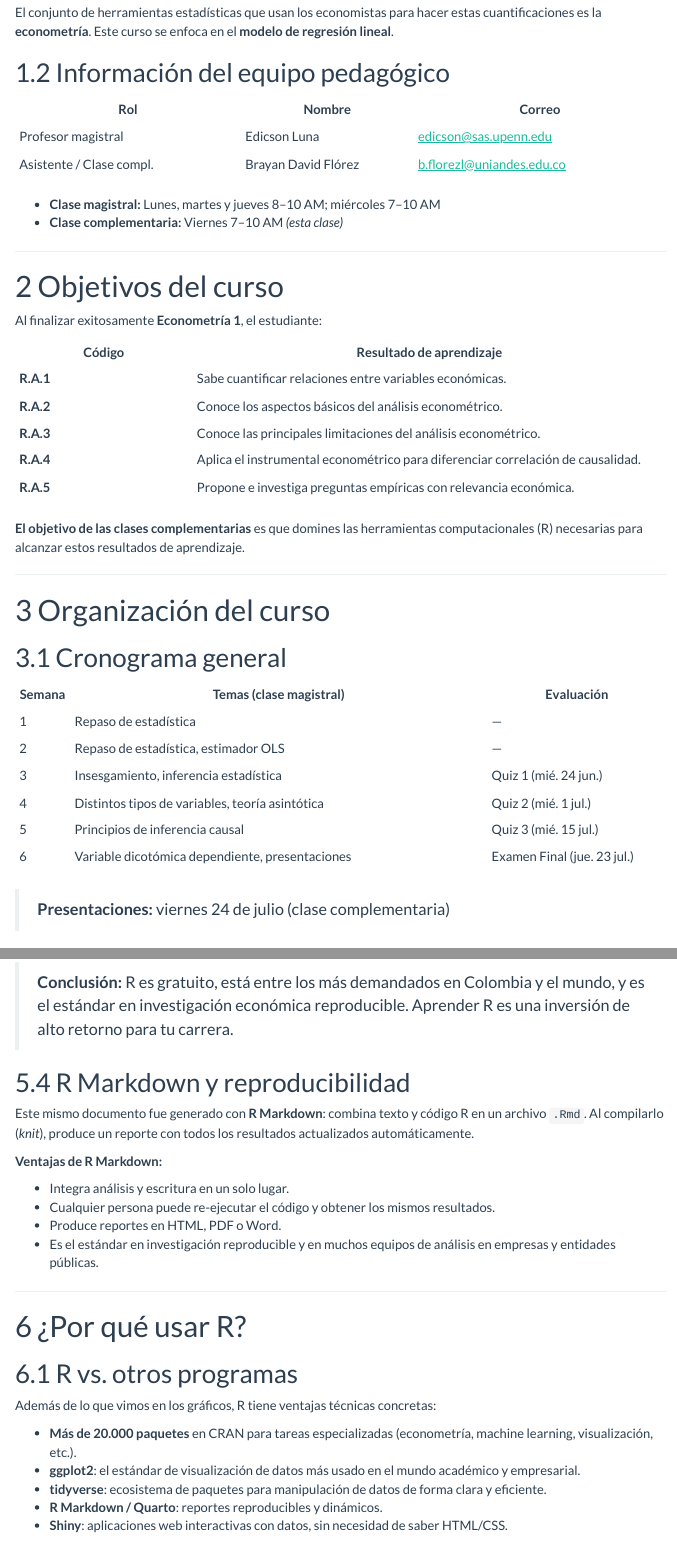
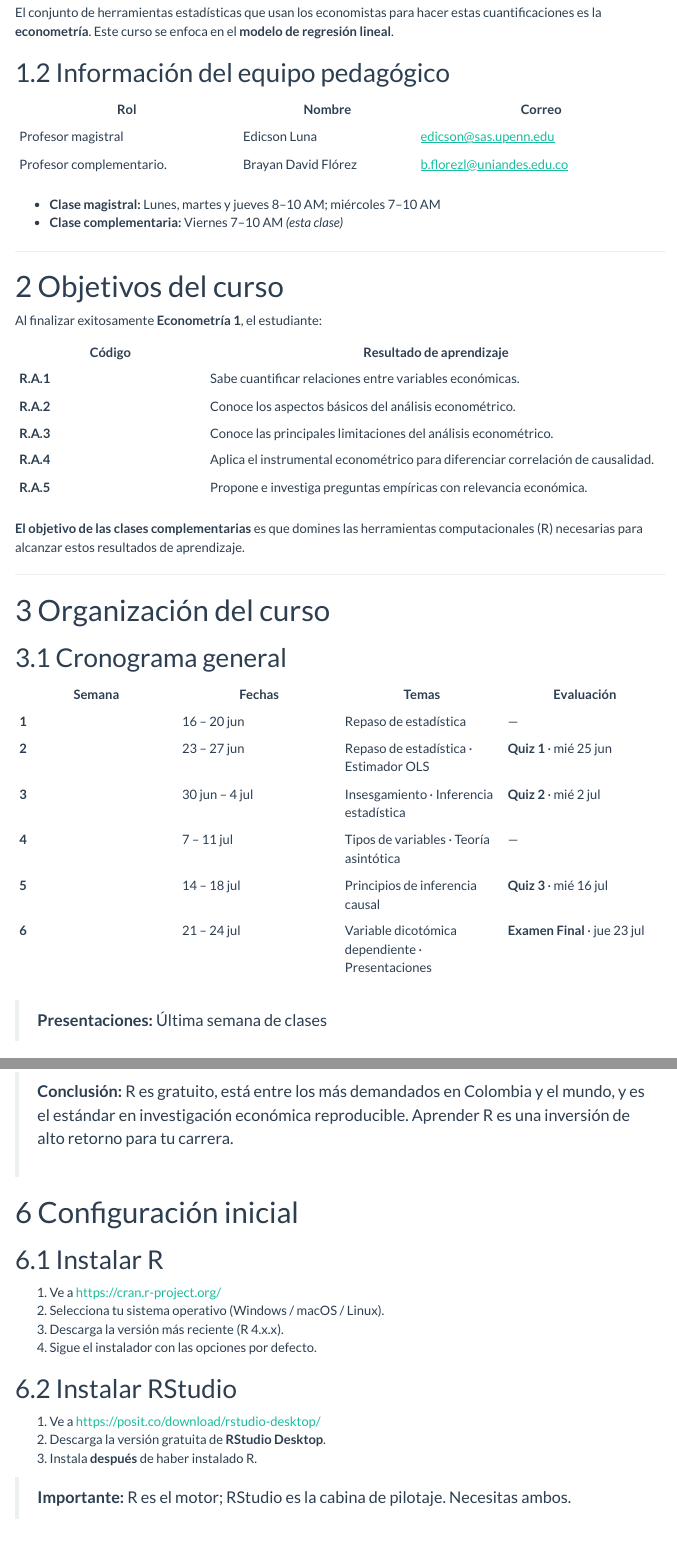
Before and after one commit to brayanflorez/Econometrics_1, an R Markdown document (Introduccion/Introduccion a R.Rmd): the page in a window 1100 px wide, from 670 px down, and a second part further down, joined at a grey line. Rendered offline with R 4.5, knitr and Pandoc, with nearby package versions; menus at the side of the page are left out.

Commit message:
Cambios de texto

```diff
--- a/Introduccion/Introduccion a R.Rmd
+++ b/Introduccion/Introduccion a R.Rmd
@@ -55,22 +55,22 @@
 
 ## Información del equipo pedagógico
 
-| Rol                         | Nombre               | Correo                         |
-|-----------------------------|----------------------|--------------------------------|
-| Profesor magistral          | Edicson Luna         | edicson@sas.upenn.edu          |
-| Asistente / Clase compl.    | Brayan David Flórez  | b.florezl@uniandes.edu.co      |
+| Rol | Nombre | Correo |
+|-------------------------|--------------------|----------------------------|
+| Profesor magistral | Edicson Luna | [edicson\@sas.upenn.edu](mailto:edicson@sas.upenn.edu){.email} |
+| Profesor complementario. | Brayan David Flórez | [b.florezl\@uniandes.edu.co](mailto:b.florezl@uniandes.edu.co){.email} |
 
-- **Clase magistral:** Lunes, martes y jueves 8–10 AM; miércoles 7–10 AM
+- **Clase magistral:** Lunes, martes y jueves 8–10 AM; miércoles 7–10 AM\
 - **Clase complementaria:** Viernes 7–10 AM *(esta clase)*
 
----
+------------------------------------------------------------------------
 
 # Objetivos del curso
 
 Al finalizar exitosamente **Econometría 1**, el estudiante:
 
-| Código   | Resultado de aprendizaje |
-|----------|--------------------------|
+| Código | Resultado de aprendizaje |
+|---------------------|---------------------------------------------------|
 | **R.A.1** | Sabe cuantificar relaciones entre variables económicas. |
 | **R.A.2** | Conoce los aspectos básicos del análisis econométrico. |
 | **R.A.3** | Conoce las principales limitaciones del análisis econométrico. |
@@ -79,22 +79,22 @@
 
 **El objetivo de las clases complementarias** es que domines las herramientas computacionales (R) necesarias para alcanzar estos resultados de aprendizaje.
 
----
+------------------------------------------------------------------------
 
 # Organización del curso
 
 ## Cronograma general
 
-| Semana | Temas (clase magistral)                                 | Evaluación              |
-|--------|---------------------------------------------------------|-------------------------|
-| 1      | Repaso de estadística                                   | —                       |
-| 2      | Repaso de estadística, estimador OLS                    | —                       |
-| 3      | Insesgamiento, inferencia estadística                   | Quiz 1 (mié. 24 jun.)   |
-| 4      | Distintos tipos de variables, teoría asintótica         | Quiz 2 (mié. 1 jul.)    |
-| 5      | Principios de inferencia causal                         | Quiz 3 (mié. 15 jul.)   |
-| 6      | Variable dicotómica dependiente, presentaciones         | Examen Final (jue. 23 jul.) |
+| Semana | Fechas | Temas | Evaluación |
+|----|----|----|----|
+| **1** | 16 – 20 jun | Repaso de estadística | — |
+| **2** | 23 – 27 jun | Repaso de estadística · Estimador OLS | **Quiz 1** · mié 25 jun |
+| **3** | 30 jun – 4 jul | Insesgamiento · Inferencia estadística | **Quiz 2** · mié 2 jul |
+| **4** | 7 – 11 jul | Tipos de variables · Teoría asintótica | — |
+| **5** | 14 – 18 jul | Principios de inferencia causal | **Quiz 3** · mié 16 jul |
+| **6** | 21 – 24 jul | Variable dicotómica dependiente · Presentaciones | **Examen Final** · jue 23 jul |
 
-> **Presentaciones:** viernes 24 de julio (clase complementaria)
+> **Presentaciones:** Última semana de clases
 
 ## Sistema de evaluación
 
@@ -179,44 +178,20 @@
-## R Markdown y reproducibilidad
-
-Este mismo documento fue generado con **R Markdown**: combina texto y código R en un archivo `.Rmd`. Al compilarlo (*knit*), produce un reporte con todos los resultados actualizados automáticamente.
-
-**Ventajas de R Markdown:**
-
-- Integra análisis y escritura en un solo lugar.
-- Cualquier persona puede re-ejecutar el código y obtener los mismos resultados.
-- Produce reportes en HTML, PDF o Word.
-- Es el estándar en investigación reproducible y en muchos equipos de análisis en empresas y entidades públicas.
-
----
-
-# ¿Por qué usar R?
-
-## R vs. otros programas
-
-Además de lo que vimos en los gráficos, R tiene ventajas técnicas concretas:
-
-- **Más de 20.000 paquetes** en CRAN para tareas especializadas (econometría, machine learning, visualización, etc.).
-- **ggplot2**: el estándar de visualización de datos más usado en el mundo académico y empresarial.
-- **tidyverse**: ecosistema de paquetes para manipulación de datos de forma clara y eficiente.
-- **R Markdown / Quarto**: reportes reproducibles y dinámicos.
-- **Shiny**: aplicaciones web interactivas con datos, sin necesidad de saber HTML/CSS.
-
----
+>
+> #
 
 # Configuración inicial
 
 ## Instalar R
 
-1. Ve a <https://cran.r-project.org/>
-2. Selecciona tu sistema operativo (Windows / macOS / Linux).
-3. Descarga la versión más reciente (R 4.x.x).
-4. Sigue el instalador con las opciones por defecto.
+1.  Ve a <https://cran.r-project.org/>
+2.  Selecciona tu sistema operativo (Windows / macOS / Linux).
+3.  Descarga la versión más reciente (R 4.x.x).
+4.  Sigue el instalador con las opciones por defecto.
 
 ## Instalar RStudio
 
-1. Ve a <https://posit.co/download/rstudio-desktop/>
-2. Descarga la versión gratuita de **RStudio Desktop**.
-3. Instala **después** de haber instalado R.
+1.  Ve a <https://posit.co/download/rstudio-desktop/>
+2.  Descarga la versión gratuita de **RStudio Desktop**.
+3.  Instala **después** de haber instalado R.
 
 > **Importante:** R es el motor; RStudio es la cabina de pilotaje. Necesitas ambos.
 
```
Also changed, not shown: Introduccion/Introduccion-a-R.html, Introduccion/Introduccion a R.Rmd (143 more changed lines).
